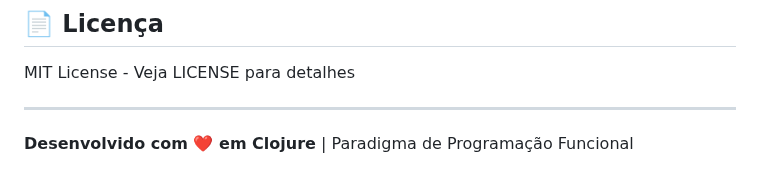
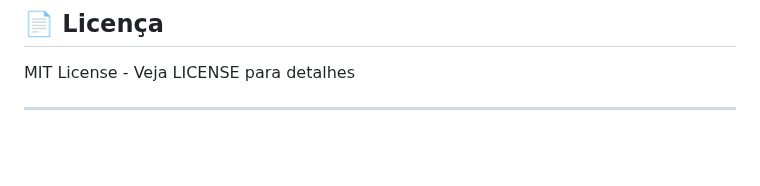
Before and after one commit to danielduartt/clojure-fullstack-todo, a Markdown page: README.md, the part around one of its changes. GitHub-like rendering; blank space fills up the shorter version.

```diff
--- a/README.md
+++ b/README.md
@@ -295,5 +295,3 @@ Frontend Atualiza (Re-render Reagent)
 MIT License - Veja LICENSE para detalhes
 
 ---
-
-**Desenvolvido com ❤️ em Clojure** | Paradigma de Programação Funcional
```
Also changed, not shown: other parts of README.md (+1 -1 lines), docs/project-structure.md (deleted, +0 -95 lines).
